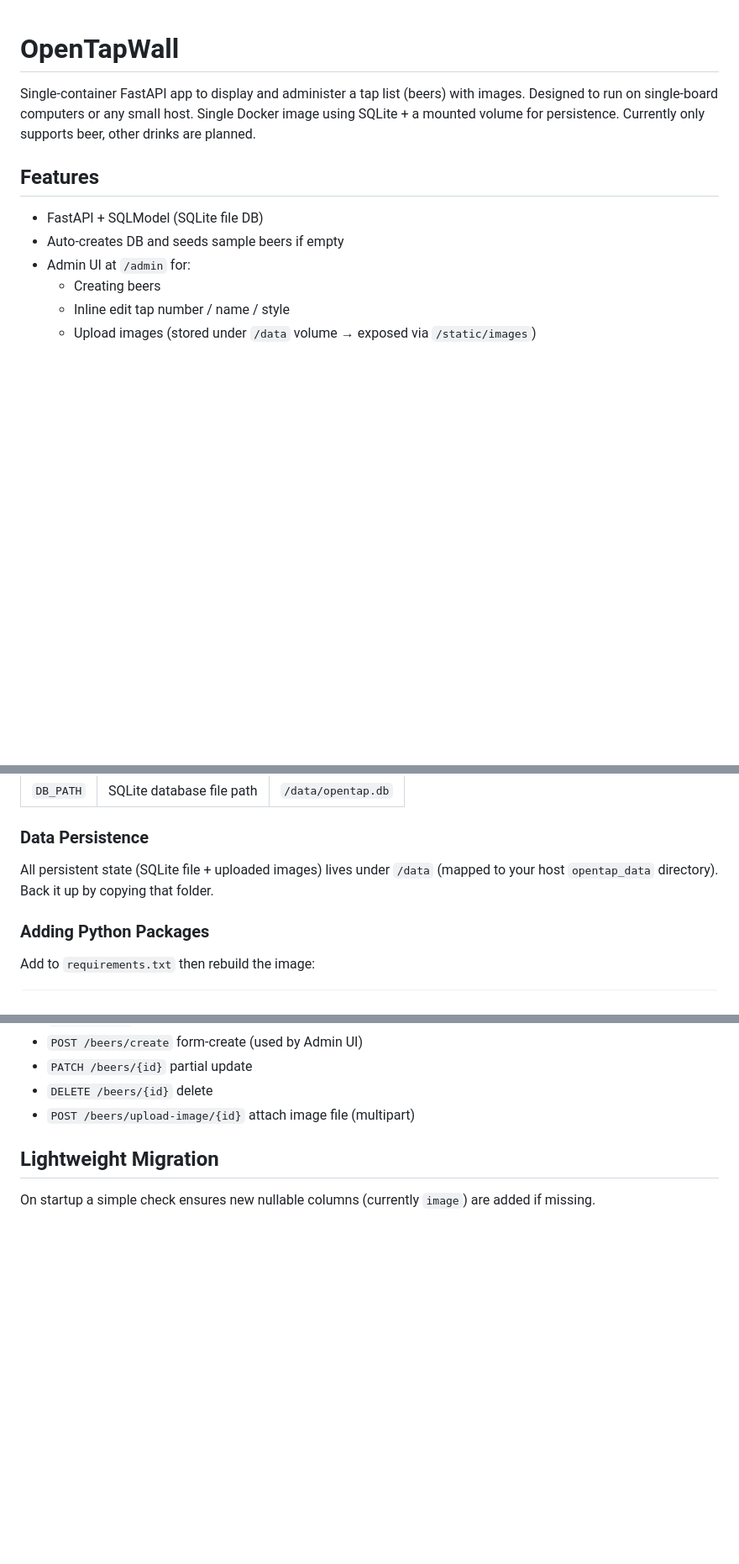
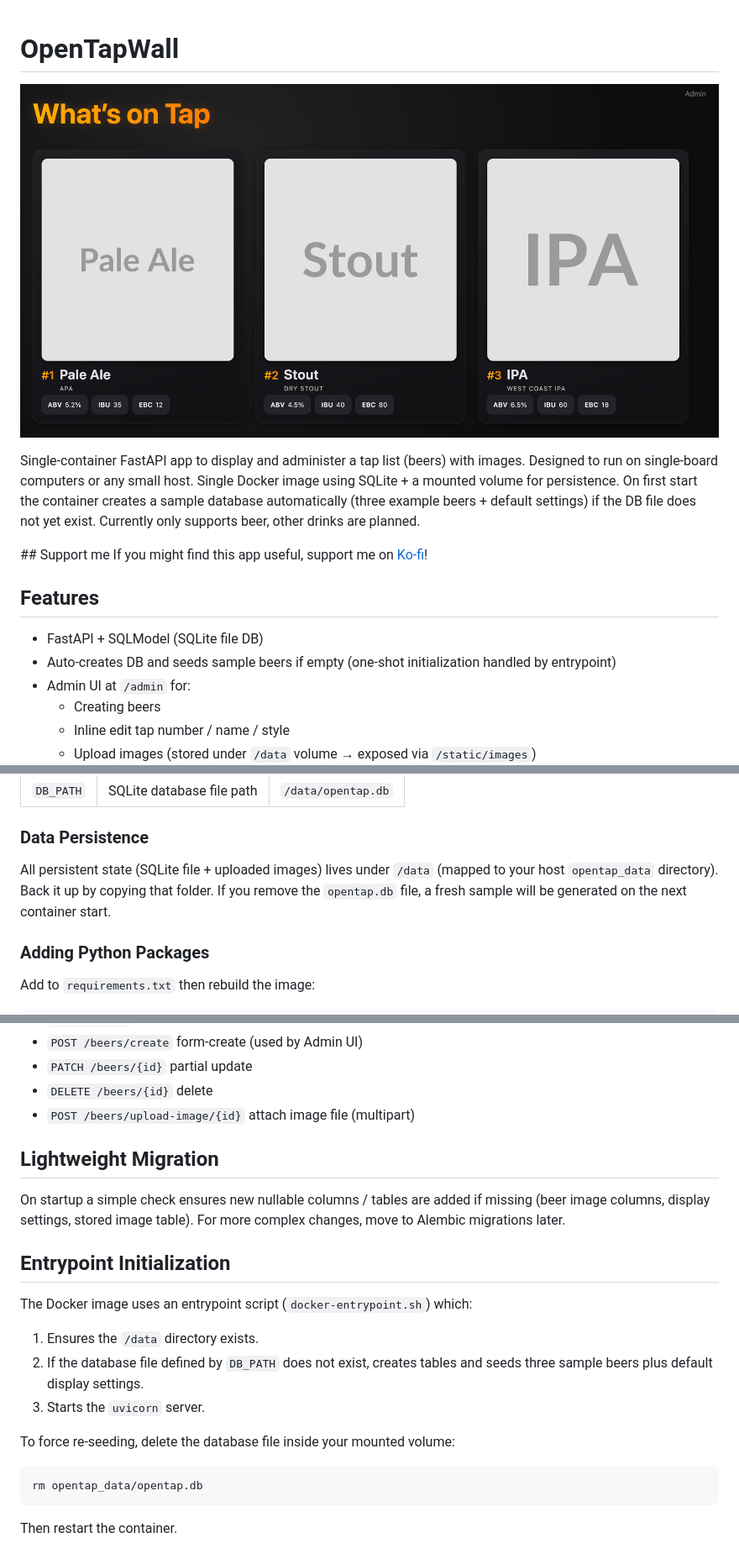
Before and after one commit to corrooli/OpenTapWall, a Markdown page: README.md, 3 parts joined by grey strips. Shown: that part at 84% size. Rendered like a GitHub page; pictures changed too: OpenTapWall.png (added); blank space fills up the shorter version.

Commit message:
Add entrypoint script to seed sample data.

````diff
--- a/README.md
+++ b/README.md
@@ -1,11 +1,15 @@
 # OpenTapWall
+![OpenTapWall](OpenTapWall.png)
 
-Single-container FastAPI app to display and administer a tap list (beers) with images. Designed to run on single-board computers or any small host. Single Docker image using SQLite + a mounted volume for persistence.
+Single-container FastAPI app to display and administer a tap list (beers) with images. Designed to run on single-board computers or any small host. Single Docker image using SQLite + a mounted volume for persistence. On first start the container creates a sample database automatically (three example beers + default settings) if the DB file does not yet exist.
 Currently only supports beer, other drinks are planned.
+
+## Support me
+If you might find this app useful, support me on [Ko-fi](https://ko-fi.com/olivercorrodi)!
 
 ## Features
 - FastAPI + SQLModel (SQLite file DB)
-- Auto-creates DB and seeds sample beers if empty
+- Auto-creates DB and seeds sample beers if empty (one‑shot initialization handled by entrypoint)
 - Admin UI at `/admin` for:
 	- Creating beers
 	- Inline edit tap number / name / style
@@ -52,7 +56,7 @@ docker run --rm -it \
 | `DB_PATH` | SQLite database file path | `/data/opentap.db` |
 
 ### Data Persistence
-All persistent state (SQLite file + uploaded images) lives under `/data` (mapped to your host `opentap_data` directory). Back it up by copying that folder.
+All persistent state (SQLite file + uploaded images) lives under `/data` (mapped to your host `opentap_data` directory). Back it up by copying that folder. If you remove the `opentap.db` file, a fresh sample will be generated on the next container start.
 
 ### Adding Python Packages
 Add to `requirements.txt` then rebuild the image:
@@ -69,4 +73,16 @@ docker build -t opentapwall:latest .
 - `POST /beers/upload-image/{id}` attach image file (multipart)
 
 ## Lightweight Migration
-On startup a simple check ensures new nullable columns (currently `image`) are added if missing.
+On startup a simple check ensures new nullable columns / tables are added if missing (beer image columns, display settings, stored image table). For more complex changes, move to Alembic migrations later.
+
+## Entrypoint Initialization
+The Docker image uses an entrypoint script (`docker-entrypoint.sh`) which:
+1. Ensures the `/data` directory exists.
+2. If the database file defined by `DB_PATH` does not exist, creates tables and seeds three sample beers plus default display settings.
+3. Starts the `uvicorn` server.
+
+To force re-seeding, delete the database file inside your mounted volume:
+```
+rm opentap_data/opentap.db
+```
+Then restart the container.
````
Also changed, not shown: 3 other files.
